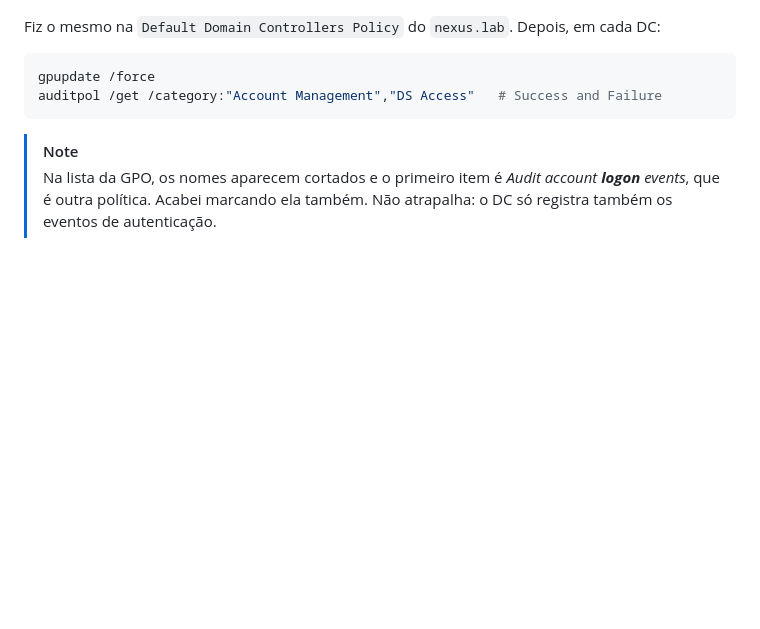
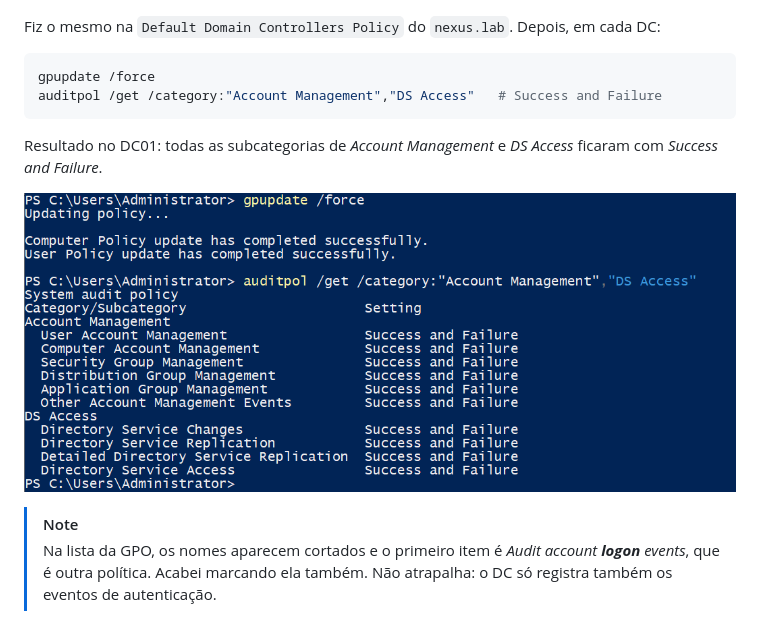
Before and after one commit to s4mcardoso/hybrid-identity-t2t-lab, a Markdown page: README.md, the part around the change. Drawn GitHub-style; pictures changed too: docs/img/22-auditpol-dc01.png (added); blank space fills up the shorter version.

Commit message:
Adiciona a conferência da auditoria no DC01

````diff
--- a/README.md
+++ b/README.md
@@ -656,6 +656,10 @@ gpupdate /force
 auditpol /get /category:"Account Management","DS Access"   # Success and Failure
 ```
 
+Resultado no DC01: todas as subcategorias de *Account Management* e *DS Access* ficaram com *Success and Failure*.
+
+![auditpol no DC01](docs/img/22-auditpol-dc01.png)
+
 > [!NOTE]
 > Na lista da GPO, os nomes aparecem cortados e o primeiro item é *Audit account **logon** events*, que é outra política. Acabei marcando ela também. Não atrapalha: o DC só registra também os eventos de autenticação.
 
````
